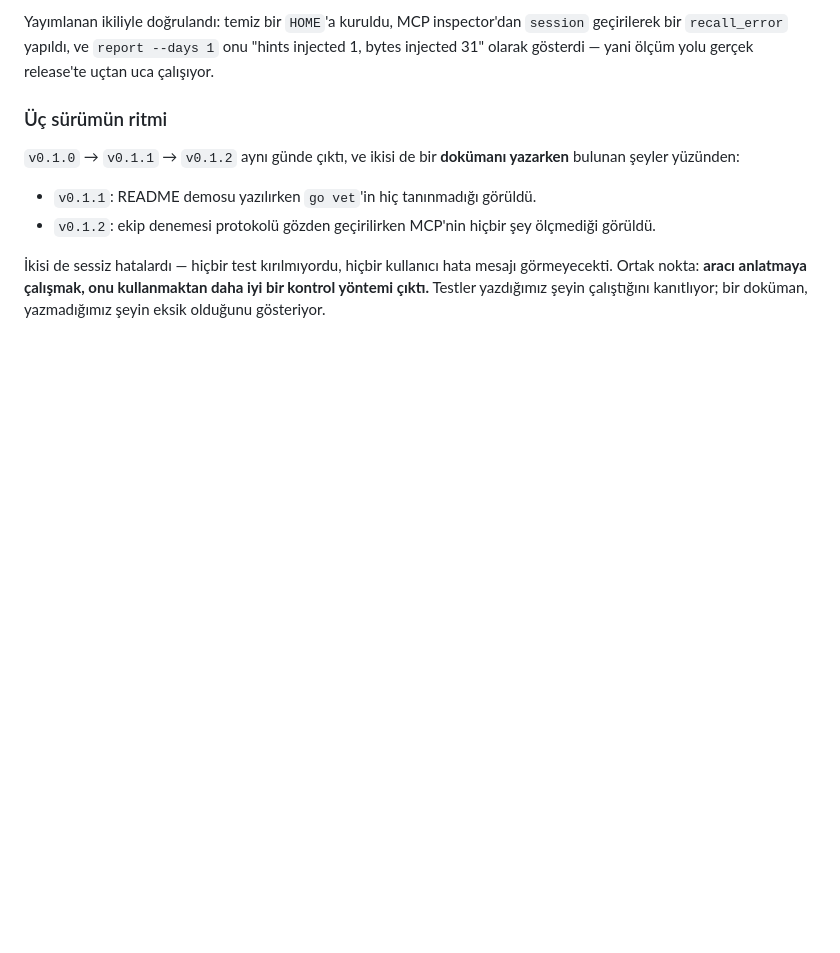
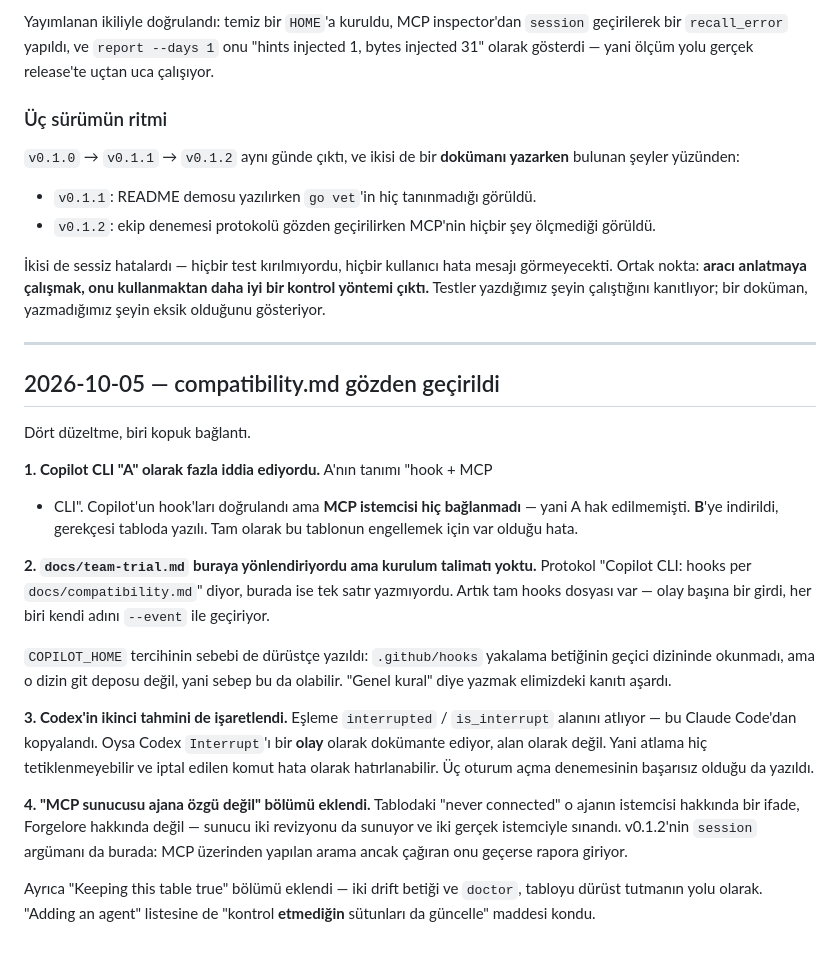
Before and after one commit to forgeprint/forgelore, a Markdown page: docs/ilerleme.md, the part around the change. GitHub-like rendering; blank space fills up the shorter version.

```diff
--- a/docs/ilerleme.md
+++ b/docs/ilerleme.md
@@ -1511,3 +1511,40 @@ mesajı görmeyecekti. Ortak nokta: **aracı anlatmaya çalışmak, onu
 kullanmaktan daha iyi bir kontrol yöntemi çıktı.** Testler yazdığımız şeyin
 çalıştığını kanıtlıyor; bir doküman, yazmadığımız şeyin eksik olduğunu
 gösteriyor.
+
+---
+
+## 2026-10-05 — compatibility.md gözden geçirildi
+
+Dört düzeltme, biri kopuk bağlantı.
+
+**1. Copilot CLI "A" olarak fazla iddia ediyordu.** A'nın tanımı "hook + MCP
++ CLI". Copilot'un hook'ları doğrulandı ama **MCP istemcisi hiç
+bağlanmadı** — yani A hak edilmemişti. **B**'ye indirildi, gerekçesi
+tabloda yazılı. Tam olarak bu tablonun engellemek için var olduğu hata.
+
+**2. `docs/team-trial.md` buraya yönlendiriyordu ama kurulum talimatı
+yoktu.** Protokol "Copilot CLI: hooks per `docs/compatibility.md`" diyor,
+burada ise tek satır yazmıyordu. Artık tam hooks dosyası var — olay başına
+bir girdi, her biri kendi adını `--event` ile geçiriyor.
+
+`COPILOT_HOME` tercihinin sebebi de dürüstçe yazıldı: `.github/hooks`
+yakalama betiğinin geçici dizininde okunmadı, ama o dizin git deposu değil,
+yani sebep bu da olabilir. "Genel kural" diye yazmak elimizdeki kanıtı
+aşardı.
+
+**3. Codex'in ikinci tahmini de işaretlendi.** Eşleme `interrupted` /
+`is_interrupt` alanını atlıyor — bu Claude Code'dan kopyalandı. Oysa Codex
+`Interrupt`'ı bir **olay** olarak dokümante ediyor, alan olarak değil. Yani
+atlama hiç tetiklenmeyebilir ve iptal edilen komut hata olarak
+hatırlanabilir. Üç oturum açma denemesinin başarısız olduğu da yazıldı.
+
+**4. "MCP sunucusu ajana özgü değil" bölümü eklendi.** Tablodaki "never
+connected" o ajanın istemcisi hakkında bir ifade, Forgelore hakkında değil
+— sunucu iki revizyonu da sunuyor ve iki gerçek istemciyle sınandı.
+v0.1.2'nin `session` argümanı da burada: MCP üzerinden yapılan arama ancak
+çağıran onu geçerse rapora giriyor.
+
+Ayrıca "Keeping this table true" bölümü eklendi — iki drift betiği ve
+`doctor`, tabloyu dürüst tutmanın yolu olarak. "Adding an agent" listesine
+de "kontrol **etmediğin** sütunları da güncelle" maddesi kondu.
```
Also changed, not shown: docs/compatibility.md (+82 -12 lines).
